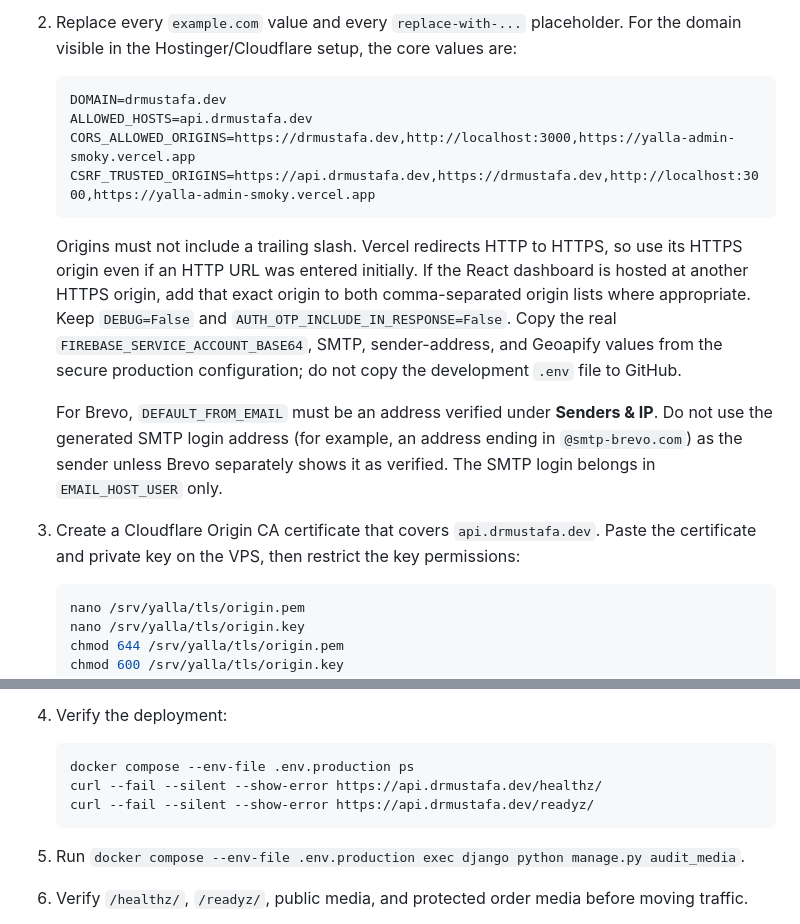
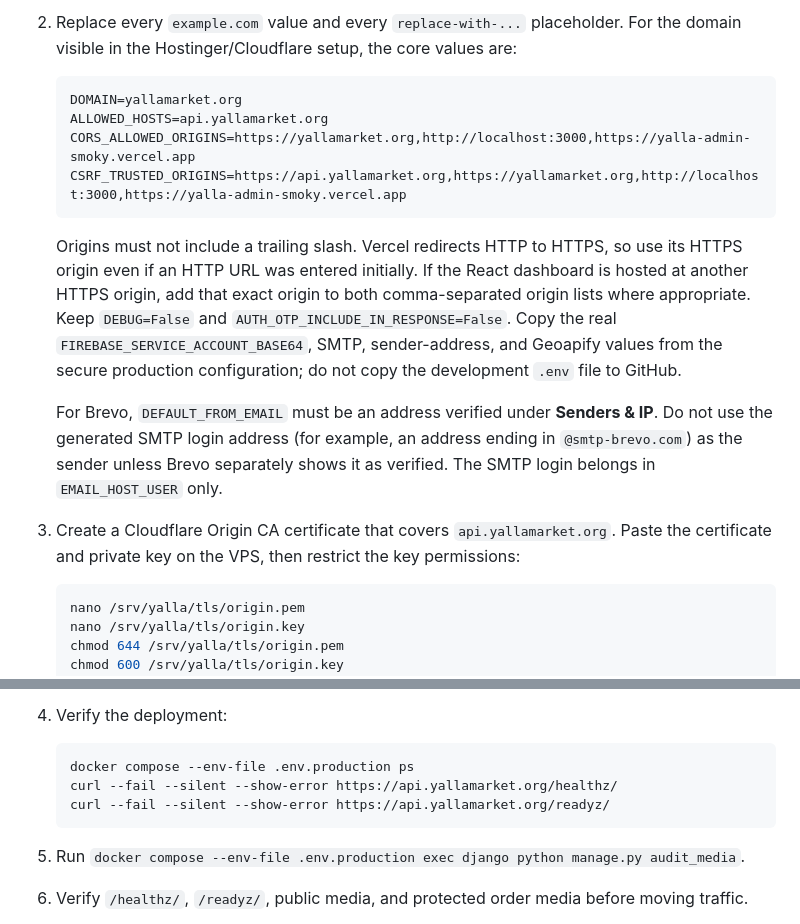
Before and after one commit to unitemustafa/yalla_backend, a Markdown page: docs/HOSTINGER_KVM_DEPLOYMENT.md, 2 parts joined by grey strips. Rendered like a GitHub page.

Commit message:
docs: update Hostinger deployment domain

````diff
--- a/docs/HOSTINGER_KVM_DEPLOYMENT.md
+++ b/docs/HOSTINGER_KVM_DEPLOYMENT.md
@@ -45,10 +45,10 @@ key, or any other production credential to GitHub.
    are:
 
    ```dotenv
-   DOMAIN=drmustafa.dev
-   ALLOWED_HOSTS=api.drmustafa.dev
-   CORS_ALLOWED_ORIGINS=https://drmustafa.dev,http://localhost:3000,https://yalla-admin-smoky.vercel.app
-   CSRF_TRUSTED_ORIGINS=https://api.drmustafa.dev,https://drmustafa.dev,http://localhost:3000,https://yalla-admin-smoky.vercel.app
+   DOMAIN=yallamarket.org
+   ALLOWED_HOSTS=api.yallamarket.org
+   CORS_ALLOWED_ORIGINS=https://yallamarket.org,http://localhost:3000,https://yalla-admin-smoky.vercel.app
+   CSRF_TRUSTED_ORIGINS=https://api.yallamarket.org,https://yallamarket.org,http://localhost:3000,https://yalla-admin-smoky.vercel.app
    ```
 
    Origins must not include a trailing slash. Vercel redirects HTTP to HTTPS,
@@ -66,7 +66,7 @@ key, or any other production credential to GitHub.
    as verified. The SMTP login belongs in `EMAIL_HOST_USER` only.
 
 3. Create a Cloudflare Origin CA certificate that covers
-   `api.drmustafa.dev`. Paste the certificate and private key on the VPS, then
+   `api.yallamarket.org`. Paste the certificate and private key on the VPS, then
    restrict the key permissions:
 
    ```bash
@@ -104,8 +104,8 @@ subnet.
 
    ```bash
    docker compose --env-file .env.production ps
-   curl --fail --silent --show-error https://api.drmustafa.dev/healthz/
-   curl --fail --silent --show-error https://api.drmustafa.dev/readyz/
+   curl --fail --silent --show-error https://api.yallamarket.org/healthz/
+   curl --fail --silent --show-error https://api.yallamarket.org/readyz/
    ```
 
 5. Run
````
